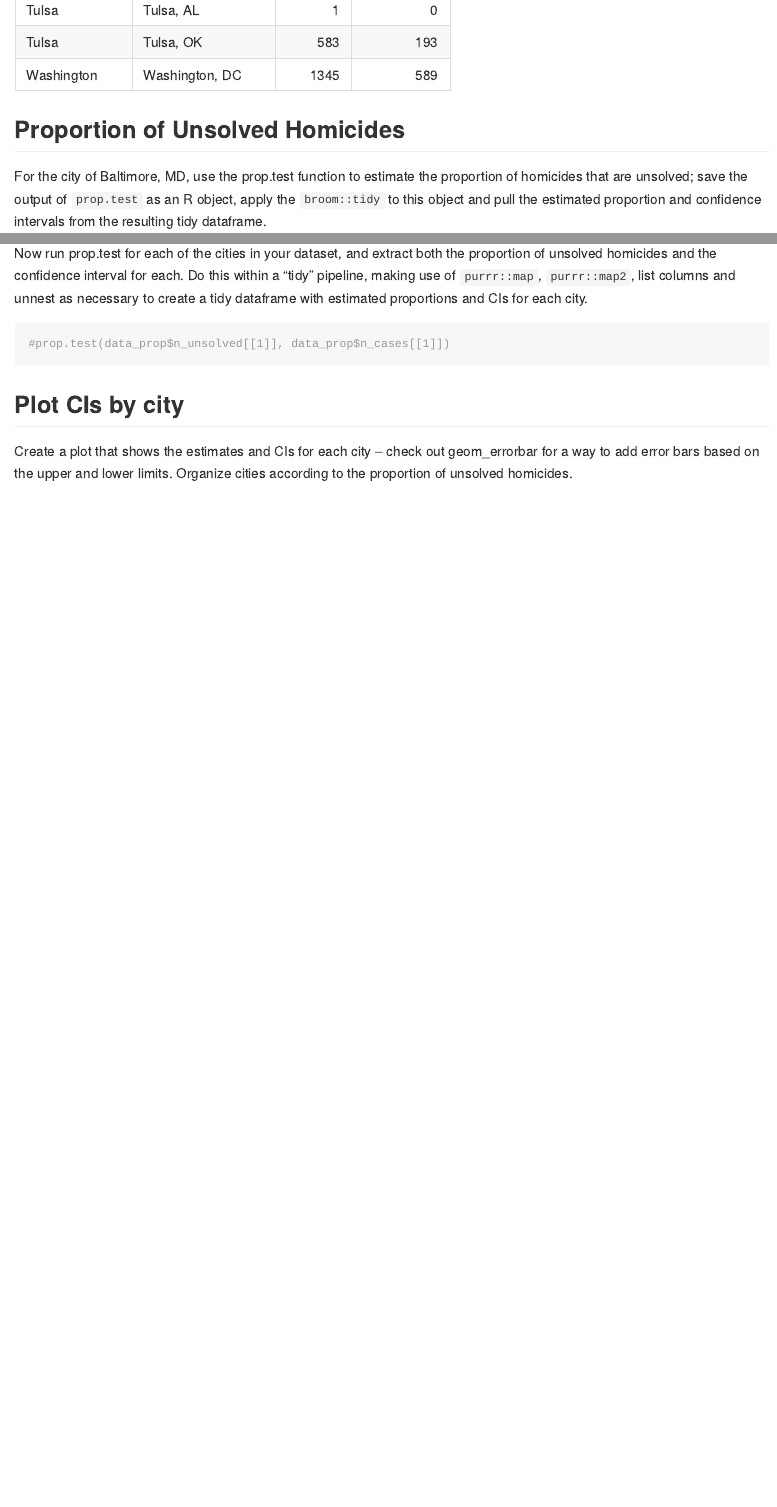
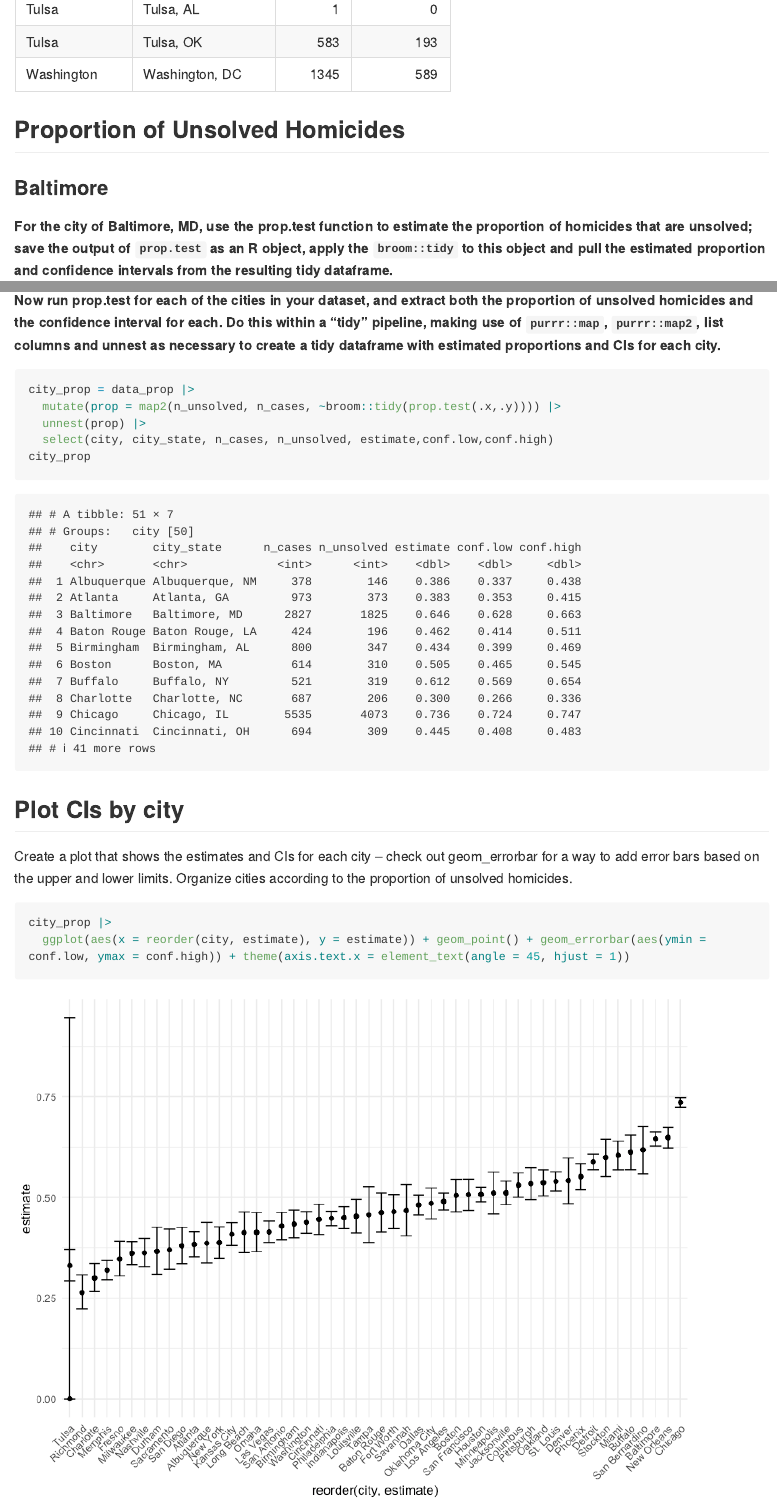
Before and after one commit to kaylas2138/p8105_hw5_khs2138, an R Markdown document (p8105_hw5_khs2138.Rmd): the page in a window 1100 px wide, from 2930 px down before the commit and from 2950 px down after it, so that both start at the same text, and a second part further down, joined at a grey line. The pictures show the output file p8105_hw5_khs2138.md that the author committed with the source, drawn offline in the style of GitHub; long lines of code are wrapped.

Commit message:
Problem 1 - redoing prop.test using map and piping in df values. Implementing prop.test for all cities. And plotting estimates with CI's

````diff
--- a/p8105_hw5_khs2138.Rmd
+++ b/p8105_hw5_khs2138.Rmd
@@ -65,5 +65,6 @@ data_prop |>
 
 ## Proportion of Unsolved Homicides
 
-For the city of Baltimore, MD, use the prop.test function to estimate the proportion of homicides that are unsolved; save the output of `prop.test` as an R object, apply the `broom::tidy` to this object and pull the estimated proportion and confidence intervals from the resulting tidy dataframe.
+### Baltimore
+**For the city of Baltimore, MD, use the prop.test function to estimate the proportion of homicides that are unsolved; save the output of `prop.test` as an R object, apply the `broom::tidy` to this object and pull the estimated proportion and confidence intervals from the resulting tidy dataframe.**
 
@@ -80 +88,2 @@ prop.test(data_prop_bt$n_unsolved, data_prop_bt$n_cases) |>
 
+**Now run prop.test for each of the cities in your dataset, and extract both the proportion of unsolved homicides and the confidence interval for each. Do this within a “tidy” pipeline, making use of `purrr::map`, `purrr::map2`, list columns and unnest as necessary to create a tidy dataframe with estimated proportions and CIs for each city.**
@@ -82,13 +90,19 @@ prop.test(data_prop_bt$n_unsolved, data_prop_bt$n_cases) |>
 
-Now run prop.test for each of the cities in your dataset, and extract both the proportion of unsolved homicides and the confidence interval for each. Do this within a “tidy” pipeline, making use of `purrr::map`, `purrr::map2`, list columns and unnest as necessary to create a tidy dataframe with estimated proportions and CIs for each city.
-
-```{r}
-
-#prop.test(data_prop$n_unsolved[[1]], data_prop$n_cases[[1]])
-
+```{r prop_all}
+city_prop = data_prop |>
+  mutate(prop = map2(n_unsolved, n_cases, ~broom::tidy(prop.test(.x,.y)))) |>
+  unnest(prop) |>
+  select(city, city_state, n_cases, n_unsolved, estimate,conf.low,conf.high)
+city_prop
 ```
 
 
 ## Plot CIs by city
 
 Create a plot that shows the estimates and CIs for each city – check out geom_errorbar for a way to add error bars based on the upper and lower limits. Organize cities according to the proportion of unsolved homicides.
+
+```{r city_plot}
+city_prop |>
+  ggplot(aes(x = reorder(city, estimate), y = estimate)) + geom_point() + geom_errorbar(aes(ymin = conf.low, ymax = conf.high)) + theme(axis.text.x = element_text(angle = 45, hjust = 1))
+
+```
````
Also changed, not shown: p8105_hw5_khs2138.md, p8105_hw5_khs2138_files/figure-gfm/city_plot-1.png (added), p8105_hw5_khs2138.Rmd (10 more changed lines).
